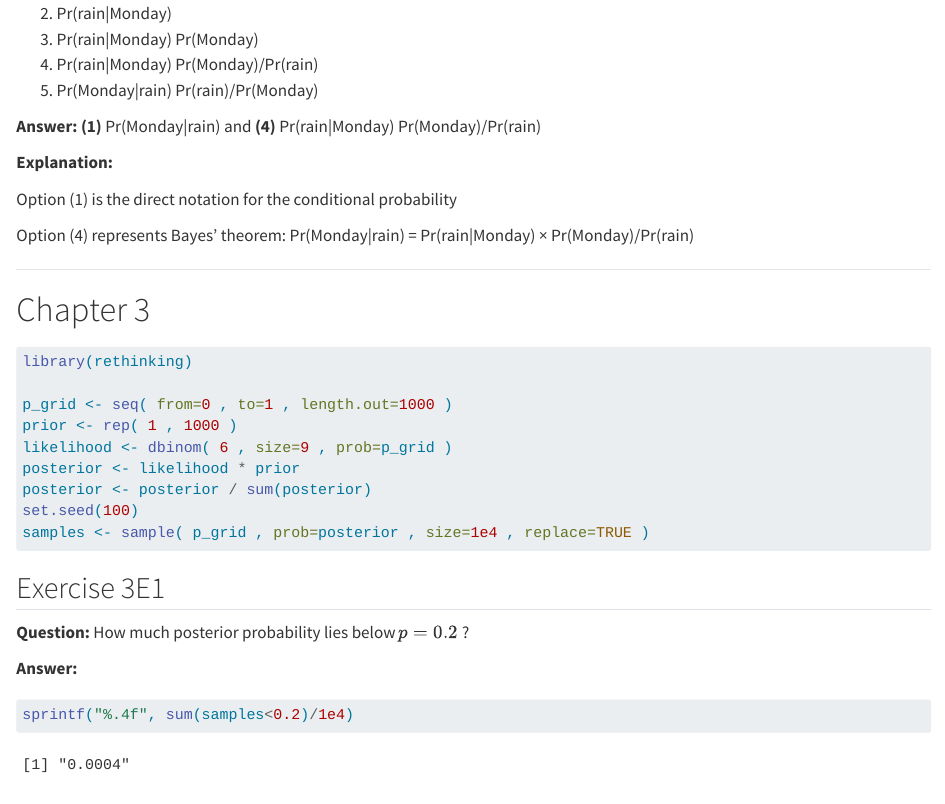
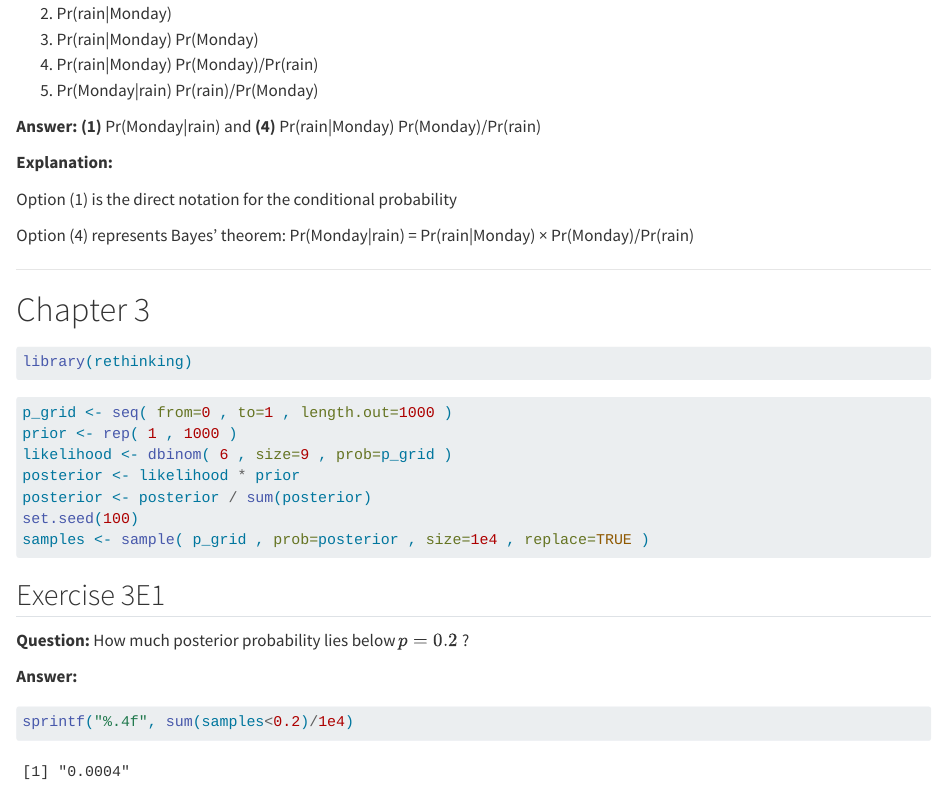
Before and after one commit to eleonoragatti44/StatisticalRethinking, a Quarto document (notebooks/ch2-3.qmd): the page in a window 1100 px wide, from 1010 px down. Rendered offline with R 4.5, knitr and Pandoc in place of Quarto, with nearby package versions; some code elsewhere in the file could not run offline.

Commit message:
fixed output

````diff
--- a/notebooks/ch2-3.qmd
+++ b/notebooks/ch2-3.qmd
@@ -64,8 +64,11 @@ Option (4) represents Bayes' theorem: Pr(Monday\|rain) = Pr(rain\|Monday) × Pr(
 # Chapter 3
 
 ```{r}
+#| output: false
 library(rethinking)
+```
 
+```{r}
 p_grid <- seq( from=0 , to=1 , length.out=1000 )
 prior <- rep( 1 , 1000 )
 likelihood <- dbinom( 6 , size=9 , prob=p_grid )
````
